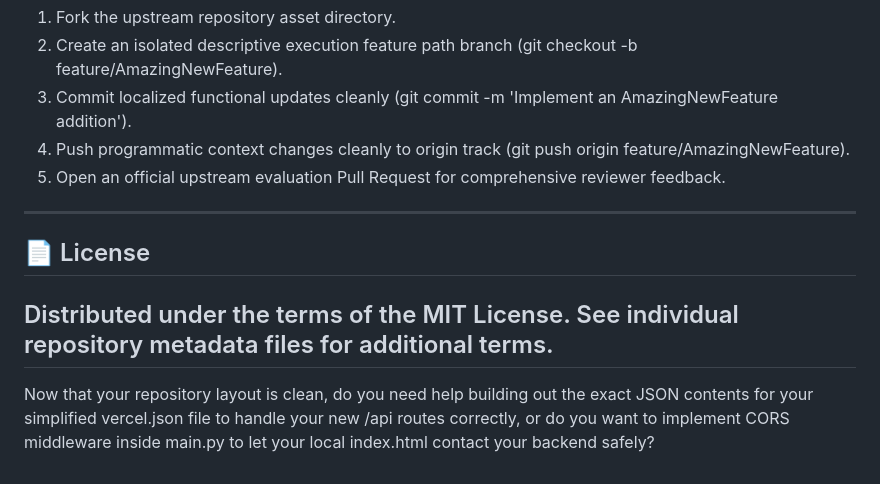
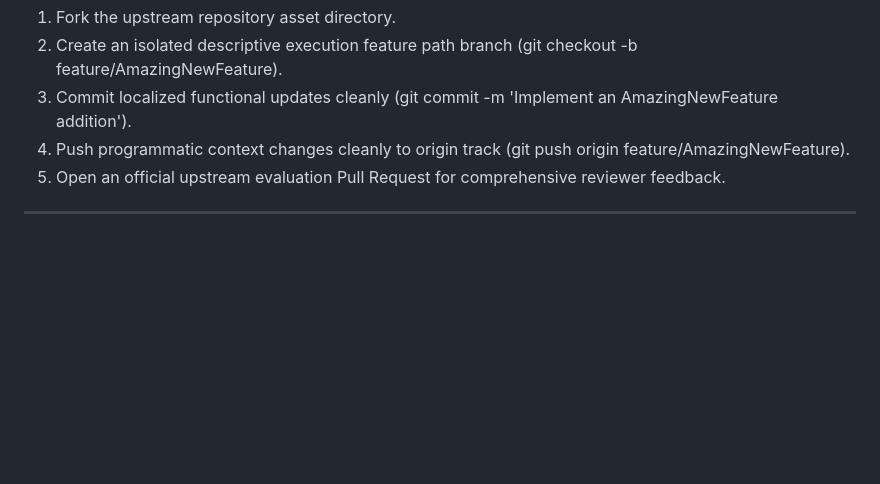
Before and after one commit to hamza-765/Kna_chatbot, a Markdown page: README.md, the part around the change. GitHub-like rendering; blank space fills up the shorter version.

```diff
--- a/README.md
+++ b/README.md
@@ -122,7 +122,3 @@ When an order intent handles successful processing, documents append cleanly to
    5. Open an official upstream evaluation Pull Request for comprehensive reviewer feedback.
 
 ------------------------------
-## 📄 License
-Distributed under the terms of the MIT License. See individual repository metadata files for additional terms.
-------------------------------
-Now that your repository layout is clean, do you need help building out the exact JSON contents for your simplified vercel.json file to handle your new /api routes correctly, or do you want to implement CORS middleware inside main.py to let your local index.html contact your backend safely?
```
